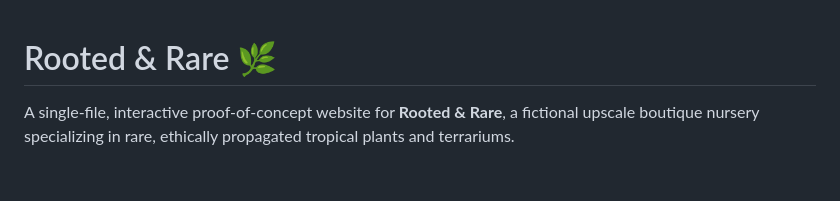
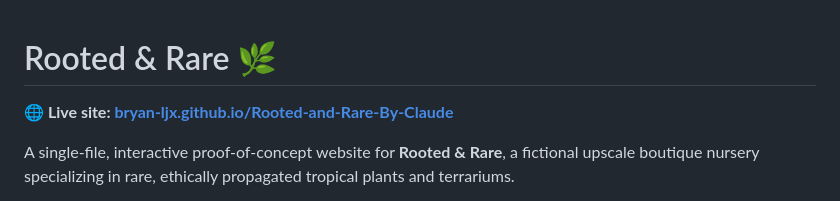
Before and after one commit to Bryan-LJX/Rooted-and-Rare-By-Claude, a Markdown page: README.md, the part around the change. Rendered like a GitHub page; blank space fills up the shorter version.

Commit message:
Add live GitHub Pages link to README
Co-Authored-By: Claude Sonnet 5 <noreply@anthropic.com>

```diff
--- a/README.md
+++ b/README.md
@@ -1,4 +1,6 @@
 # Rooted & Rare 🌿
+
+**🌐 Live site: [bryan-ljx.github.io/Rooted-and-Rare-By-Claude](https://bryan-ljx.github.io/Rooted-and-Rare-By-Claude/)**
 
 A single-file, interactive proof-of-concept website for **Rooted & Rare**, a fictional upscale boutique nursery specializing in rare, ethically propagated tropical plants and terrariums.
 
```
